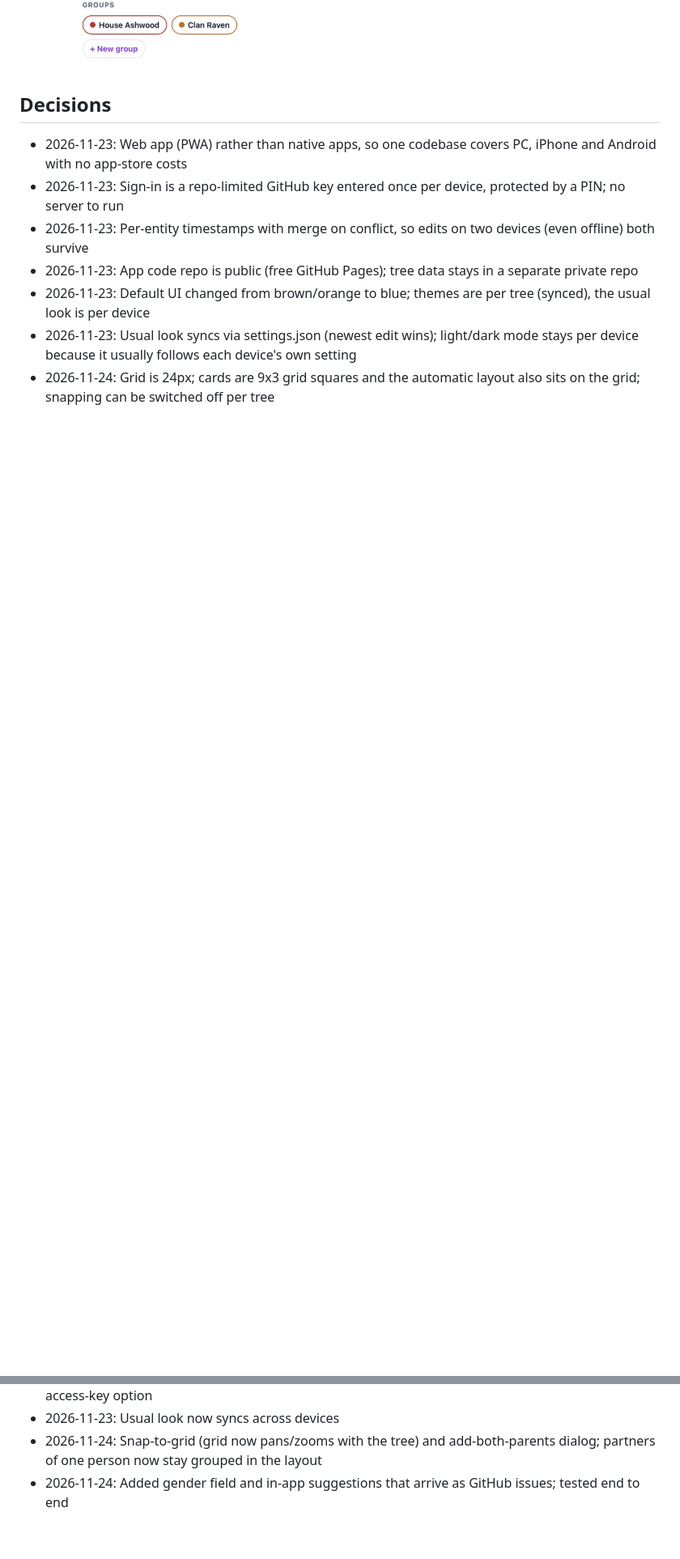
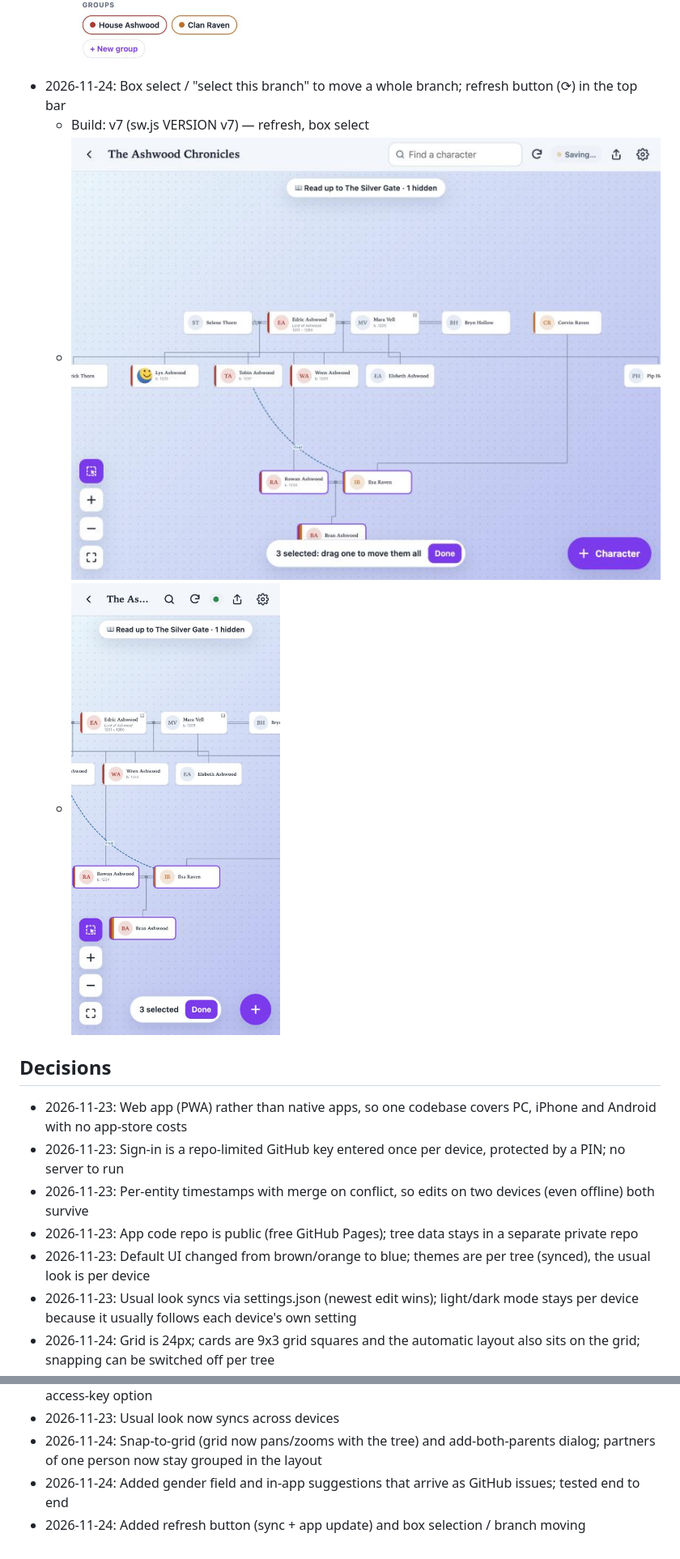
Before and after one commit to phillbagnall/Family-Tree-Creator, a Markdown page: PROJECT_STATUS.md, 2 parts joined by grey strips. Shown at 81% size. Rendered like a GitHub page; pictures changed too: docs/visuals/2026-11-24-box-select-phone.jpg (added), docs/visuals/2026-11-24-branch-moved.jpg (added); blank space fills up the shorter version.

```diff
--- a/PROJECT_STATUS.md
+++ b/PROJECT_STATUS.md
@@ -48,6 +48,10 @@ A web app (installable on PC, iPhone and Android) for building family trees of c
 - 2026-11-24: Gender choice in the character panel (female, male, unknown, other with custom text)
   - Build: v6 (sw.js VERSION v6) — gender, suggestions
   - ![Gender choice on a phone](docs/visuals/2026-11-24-gender.jpg)
+- 2026-11-24: Box select / "select this branch" to move a whole branch; refresh button (⟳) in the top bar
+  - Build: v7 (sw.js VERSION v7) — refresh, box select
+  - ![Branch moved as a group](docs/visuals/2026-11-24-branch-moved.jpg)
+  - ![Box selection on a phone](docs/visuals/2026-11-24-box-select-phone.jpg)
 
 ## Decisions
 - 2026-11-23: Web app (PWA) rather than native apps, so one codebase covers PC, iPhone and Android with no app-store costs
@@ -67,3 +72,4 @@ A web app (installable on PC, iPhone and Android) for building family trees of c
 - 2026-11-23: Usual look now syncs across devices
 - 2026-11-24: Snap-to-grid (grid now pans/zooms with the tree) and add-both-parents dialog; partners of one person now stay grouped in the layout
 - 2026-11-24: Added gender field and in-app suggestions that arrive as GitHub issues; tested end to end
+- 2026-11-24: Added refresh button (sync + app update) and box selection / branch moving
```
Also changed, not shown: other parts of PROJECT_STATUS.md (+2 -1 lines), CLAUDE.md (+1 -1 lines), 10 other files.
